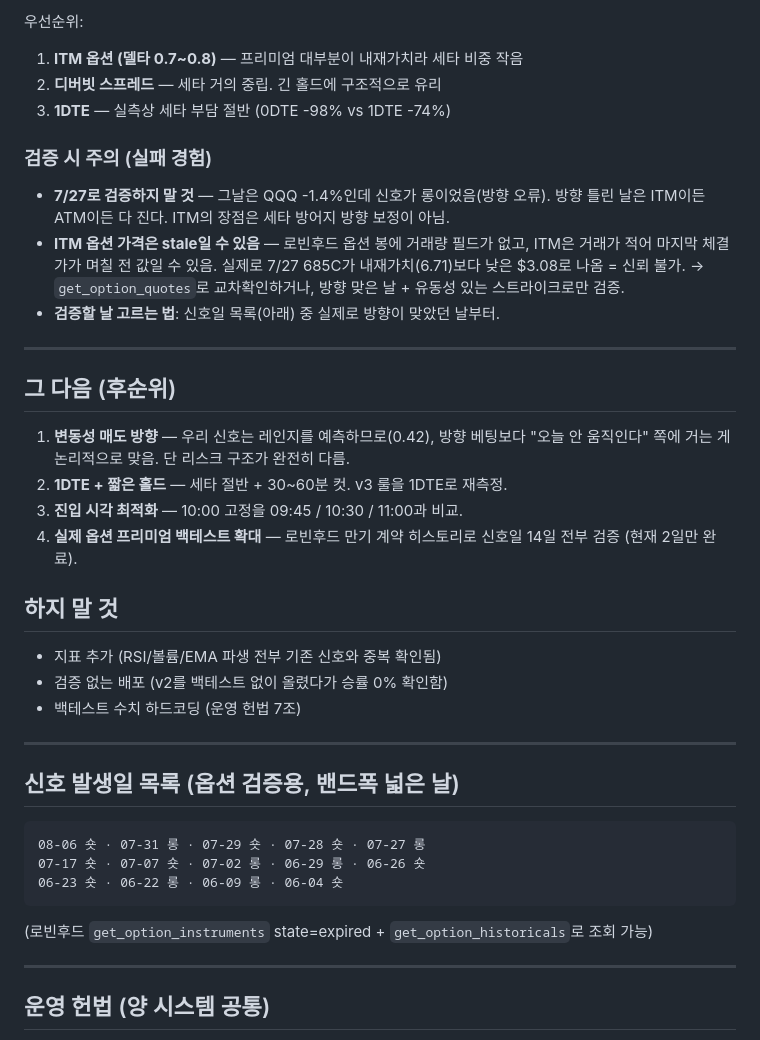
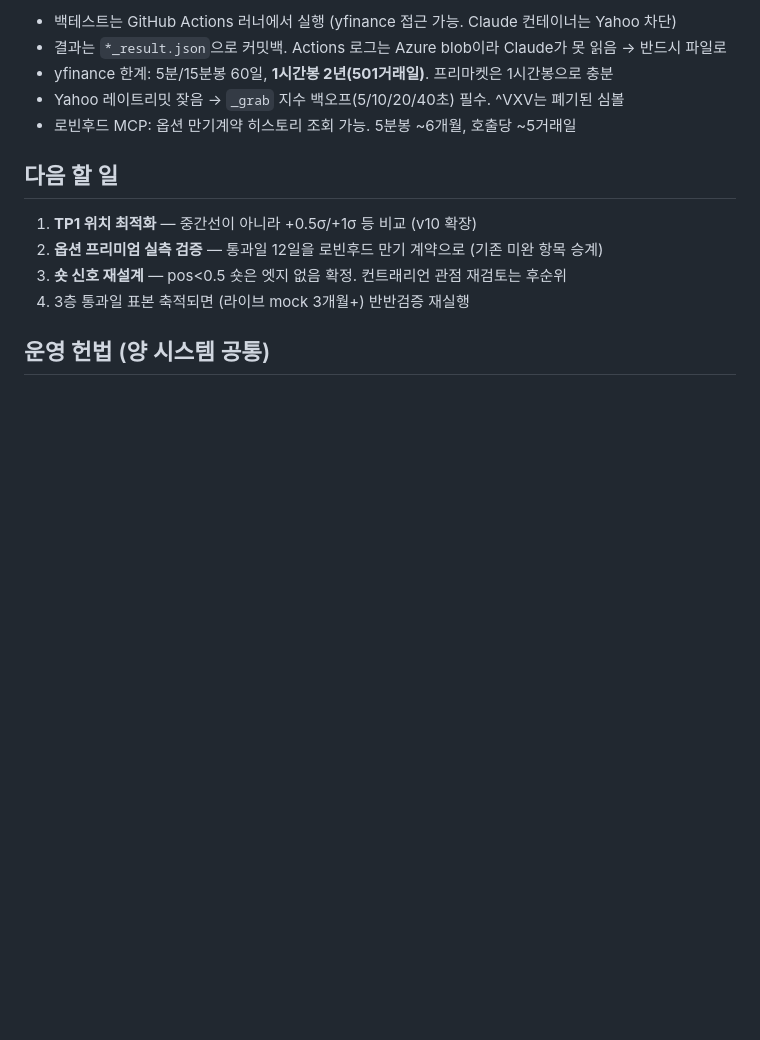
Before and after one commit to macchiatopsk-create/0-DTE-trading, a Markdown page: RESEARCH.md, the part around one of its changes. Rendered like a GitHub page; blank space fills up the shorter version.

Commit message:
RESEARCH.md 전면 갱신: 3층 구조 확정, v3 76.2% 정정, 검증 기준 확립

````diff
--- a/RESEARCH.md
+++ b/RESEARCH.md
@@ -67,45 +73,15 @@ v3(76.2%, 홀드 111분, 평균 +0.32%)를 세타 부담이 적은 상품으로
 
-우선순위:
-1. **ITM 옵션 (델타 0.7~0.8)** — 프리미엄 대부분이 내재가치라 세타 비중 작음
-2. **디버빗 스프레드** — 세타 거의 중립. 긴 홀드에 구조적으로 유리
-3. **1DTE** — 실측상 세타 부담 절반 (0DTE -98% vs 1DTE -74%)
+- 백테스트는 GitHub Actions 러너에서 실행 (yfinance 접근 가능. Claude 컨테이너는 Yahoo 차단)
+- 결과는 `*_result.json`으로 커밋백. Actions 로그는 Azure blob이라 Claude가 못 읽음 → 반드시 파일로
+- yfinance 한계: 5분/15분봉 60일, **1시간봉 2년(501거래일)**. 프리마켓은 1시간봉으로 충분
+- Yahoo 레이트리밋 잦음 → `_grab` 지수 백오프(5/10/20/40초) 필수. ^VXV는 폐기된 심볼
+- 로빈후드 MCP: 옵션 만기계약 히스토리 조회 가능. 5분봉 ~6개월, 호출당 ~5거래일
 
-### 검증 시 주의 (실패 경험)
-- **7/27로 검증하지 말 것** — 그날은 QQQ -1.4%인데 신호가 롱이었음(방향 오류).
-  방향 틀린 날은 ITM이든 ATM이든 다 진다. ITM의 장점은 세타 방어지 방향 보정이 아님.
-- **ITM 옵션 가격은 stale일 수 있음** — 로빈후드 옵션 봉에 거래량 필드가 없고,
-  ITM은 거래가 적어 마지막 체결가가 며칠 전 값일 수 있음.
-  실제로 7/27 685C가 내재가치(6.71)보다 낮은 $3.08로 나옴 = 신뢰 불가.
-  → `get_option_quotes`로 교차확인하거나, 방향 맞은 날 + 유동성 있는 스트라이크로만 검증.
-- **검증할 날 고르는 법**: 신호일 목록(아래) 중 실제로 방향이 맞았던 날부터.
-
----
-
-## 그 다음 (후순위)
-
-1. **변동성 매도 방향** — 우리 신호는 레인지를 예측하므로(0.42), 방향 베팅보다
-   "오늘 안 움직인다" 쪽에 거는 게 논리적으로 맞음. 단 리스크 구조가 완전히 다름.
-2. **1DTE + 짧은 홀드** — 세타 절반 + 30~60분 컷. v3 룰을 1DTE로 재측정.
-3. **진입 시각 최적화** — 10:00 고정을 09:45 / 10:30 / 11:00과 비교.
-4. **실제 옵션 프리미엄 백테스트 확대** — 로빈후드 만기 계약 히스토리로
-   신호일 14일 전부 검증 (현재 2일만 완료).
-
-## 하지 말 것
-- 지표 추가 (RSI/볼륨/EMA 파생 전부 기존 신호와 중복 확인됨)
-- 검증 없는 배포 (v2를 백테스트 없이 올렸다가 승률 0% 확인함)
-- 백테스트 수치 하드코딩 (운영 헌법 7조)
-
----
-
-## 신호 발생일 목록 (옵션 검증용, 밴드폭 넓은 날)
-```
-08-06 숏 · 07-31 롱 · 07-29 숏 · 07-28 숏 · 07-27 롱
-07-17 숏 · 07-07 숏 · 07-02 롱 · 06-29 롱 · 06-26 숏
-06-23 숏 · 06-22 롱 · 06-09 롱 · 06-04 숏
-```
-(로빈후드 `get_option_instruments` state=expired + `get_option_historicals`로 조회 가능)
-
----
+## 다음 할 일
+1. **TP1 위치 최적화** — 중간선이 아니라 +0.5σ/+1σ 등 비교 (v10 확장)
+2. **옵션 프리미엄 실측 검증** — 통과일 12일을 로빈후드 만기 계약으로 (기존 미완 항목 승계)
+3. **숏 신호 재설계** — pos<0.5 숏은 엣지 없음 확정. 컨트래리언 관점 재검토는 후순위
+4. 3층 통과일 표본 축적되면 (라이브 mock 3개월+) 반반검증 재실행
 
 ## 운영 헌법 (양 시스템 공통)
 1. 가중치·구간·사이징은 라이브 중 임의 변경 금지
````
Also changed, not shown: other parts of RESEARCH.md (+54 -48 lines).
